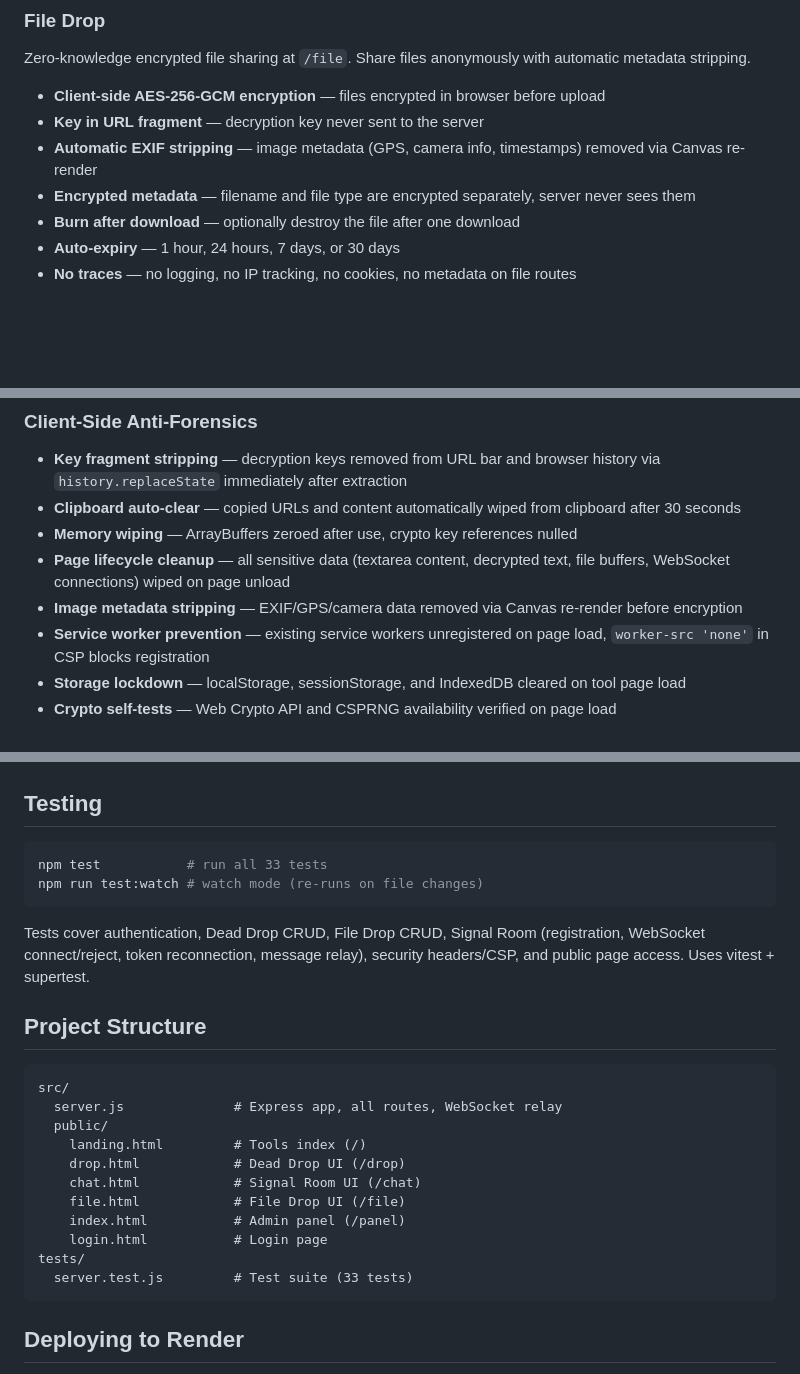
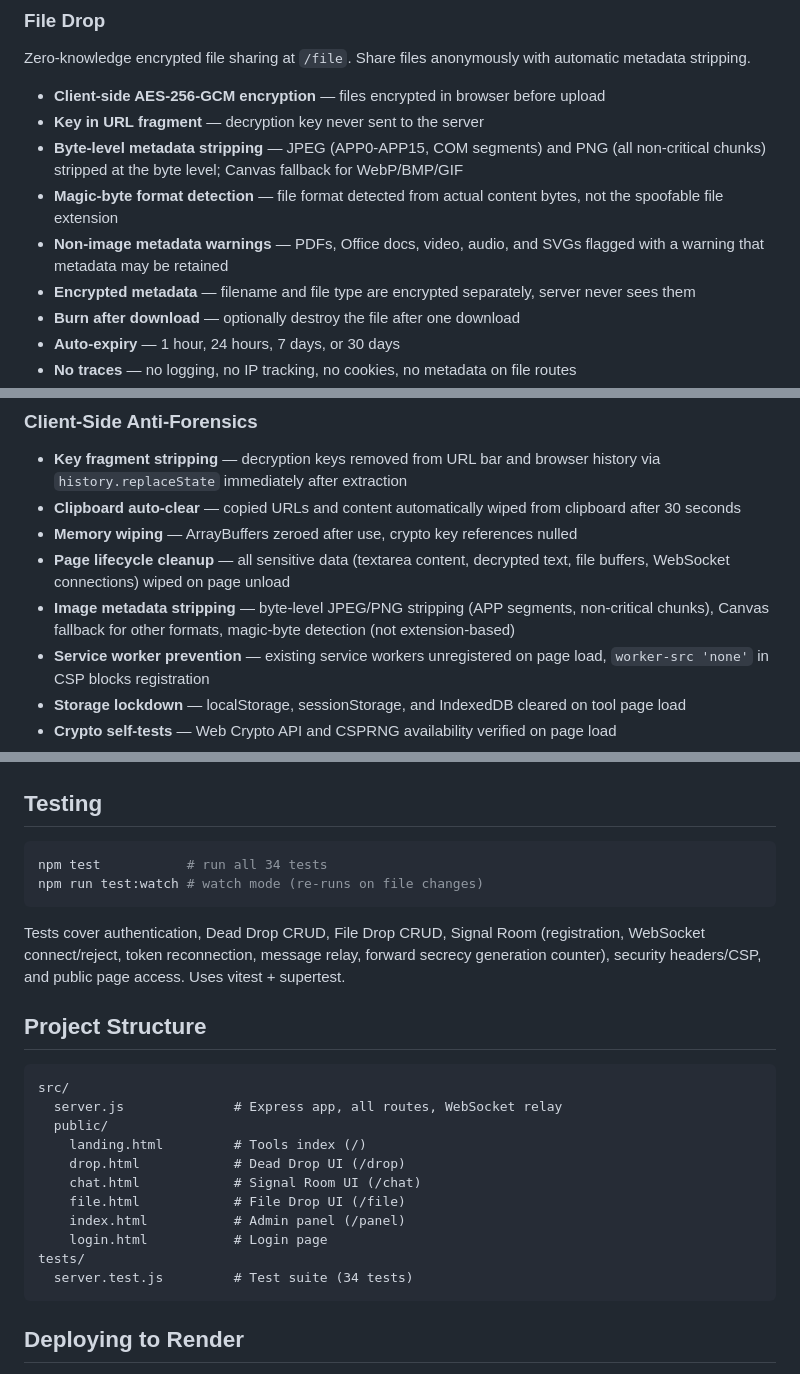
Before and after one commit to gabbihive/coltellinosvizzer0, a Markdown page: README.md, 3 parts joined by grey strips. GitHub-like rendering; blank space fills up the shorter version.

````diff
--- a/README.md
+++ b/README.md
@@ -48,7 +49,9 @@ Zero-knowledge encrypted file sharing at `/file`. Share files anonymously with a
 
 - **Client-side AES-256-GCM encryption** — files encrypted in browser before upload
 - **Key in URL fragment** — decryption key never sent to the server
-- **Automatic EXIF stripping** — image metadata (GPS, camera info, timestamps) removed via Canvas re-render
+- **Byte-level metadata stripping** — JPEG (APP0-APP15, COM segments) and PNG (all non-critical chunks) stripped at the byte level; Canvas fallback for WebP/BMP/GIF
+- **Magic-byte format detection** — file format detected from actual content bytes, not the spoofable file extension
+- **Non-image metadata warnings** — PDFs, Office docs, video, audio, and SVGs flagged with a warning that metadata may be retained
 - **Encrypted metadata** — filename and file type are encrypted separately, server never sees them
 - **Burn after download** — optionally destroy the file after one download
 - **Auto-expiry** — 1 hour, 24 hours, 7 days, or 30 days
@@ -121,7 +124,7 @@ Open `http://localhost:3000` — the tools index. Admin panel at `/panel`.
 - **Clipboard auto-clear** — copied URLs and content automatically wiped from clipboard after 30 seconds
 - **Memory wiping** — ArrayBuffers zeroed after use, crypto key references nulled
 - **Page lifecycle cleanup** — all sensitive data (textarea content, decrypted text, file buffers, WebSocket connections) wiped on page unload
-- **Image metadata stripping** — EXIF/GPS/camera data removed via Canvas re-render before encryption
+- **Image metadata stripping** — byte-level JPEG/PNG stripping (APP segments, non-critical chunks), Canvas fallback for other formats, magic-byte detection (not extension-based)
 - **Service worker prevention** — existing service workers unregistered on page load, `worker-src 'none'` in CSP blocks registration
 - **Storage lockdown** — localStorage, sessionStorage, and IndexedDB cleared on tool page load
 - **Crypto self-tests** — Web Crypto API and CSPRNG availability verified on page load
@@ -183,11 +186,11 @@ All `/api/*` endpoints require authentication except `/api/drop`, `/api/file`, a
 ## Testing
 
 ```bash
-npm test           # run all 33 tests
+npm test           # run all 34 tests
 npm run test:watch # watch mode (re-runs on file changes)
 ```
 
-Tests cover authentication, Dead Drop CRUD, File Drop CRUD, Signal Room (registration, WebSocket connect/reject, token reconnection, message relay), security headers/CSP, and public page access. Uses vitest + supertest.
+Tests cover authentication, Dead Drop CRUD, File Drop CRUD, Signal Room (registration, WebSocket connect/reject, token reconnection, message relay, forward secrecy generation counter), security headers/CSP, and public page access. Uses vitest + supertest.
 
 ## Project Structure
 
@@ -202,7 +205,7 @@ src/
     index.html           # Admin panel (/panel)
     login.html           # Login page
 tests/
-  server.test.js         # Test suite (33 tests)
+  server.test.js         # Test suite (34 tests)
 ```
 
 ## Deploying to Render
````
Also changed, not shown: other parts of README.md (+1 -0 lines), GUIDE.md (+7 -6 lines).
